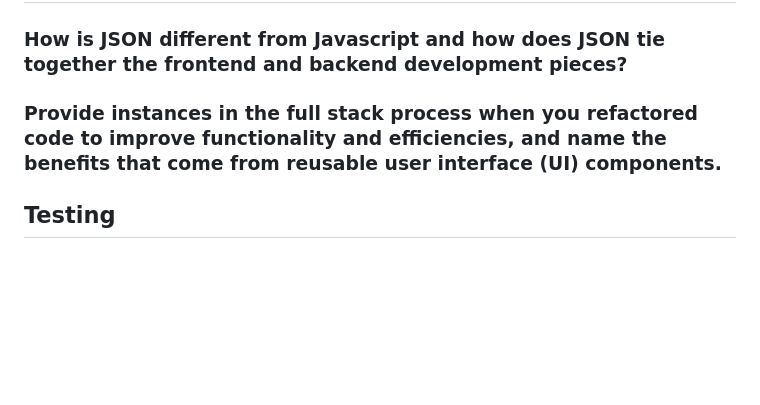
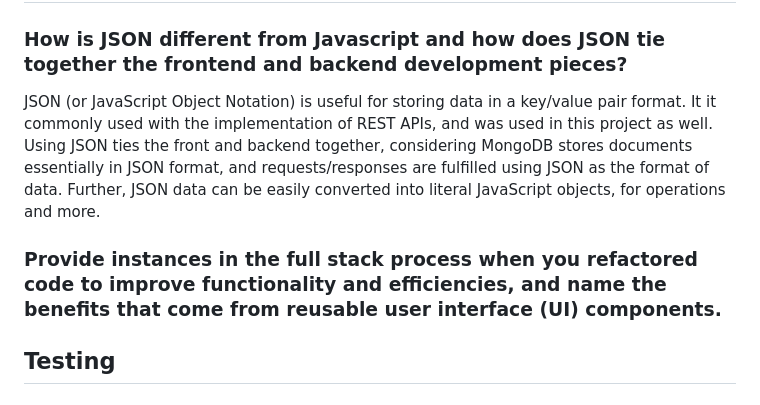
Before and after one commit to grantchatterton/cs465-fullstack, a Markdown page: README.md, the part around the change. GitHub-like rendering; blank space fills up the shorter version.

```diff
--- a/README.md
+++ b/README.md
@@ -15,7 +15,9 @@ A Single-Page Application (SPA) differs from a traditional web app, in that it t
 
 ## Functionality
 ### How is JSON different from Javascript and how does JSON tie together the frontend and backend development pieces?
+JSON (or JavaScript Object Notation) is useful for storing data in a key/value pair format. It it commonly used with the implementation of REST APIs, and was used in this project as well. Using JSON ties the front and backend together, considering MongoDB stores documents essentially in JSON format, and requests/responses are fulfilled using JSON as the format of data. Further, JSON data can be easily converted into literal JavaScript objects, for operations and more.
 ### Provide instances in the full stack process when you refactored code to improve functionality and efficiencies, and name the benefits that come from reusable user interface (UI) components.
+
 
 ## Testing
 ### Methods for request and retrieval necessitate various types of API testing of endpoints, in addition to the difficulties of testing with added layers of security. Explain your understanding of methods, endpoints, and security in a full stack application.
```
